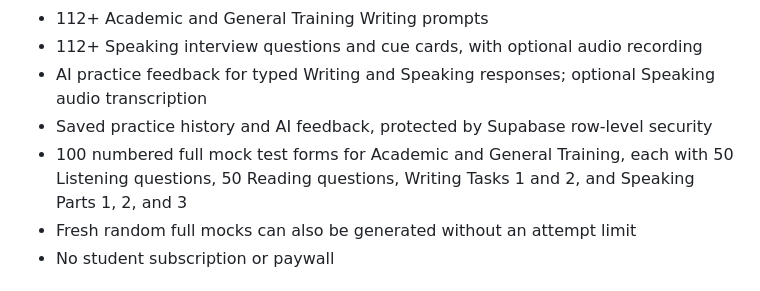
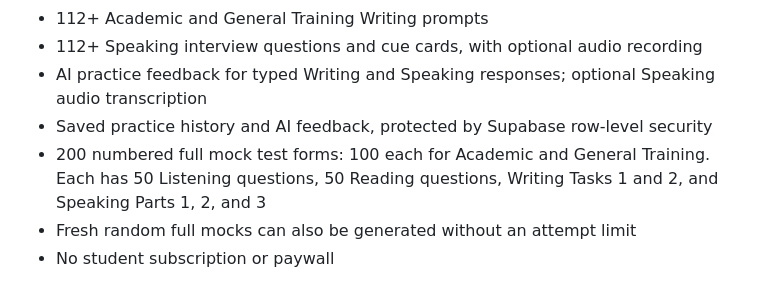
Before and after one commit to careerkrypton-jpg/krypton-ielts-practice, a Markdown page: README.md, the part around the change. Rendered like a GitHub page.

Commit message:
Clarify full mock form totals per pathway

```diff
--- a/README.md
+++ b/README.md
@@ -14,7 +14,7 @@ Krypton IELTS Practice is the independent practice web app for Kathmandu Krypton
 - 112+ Speaking interview questions and cue cards, with optional audio recording
 - AI practice feedback for typed Writing and Speaking responses; optional Speaking audio transcription
 - Saved practice history and AI feedback, protected by Supabase row-level security
-- 100 numbered full mock test forms for Academic and General Training, each with 50 Listening questions, 50 Reading questions, Writing Tasks 1 and 2, and Speaking Parts 1, 2, and 3
+- 200 numbered full mock test forms: 100 each for Academic and General Training. Each has 50 Listening questions, 50 Reading questions, Writing Tasks 1 and 2, and Speaking Parts 1, 2, and 3
 - Fresh random full mocks can also be generated without an attempt limit
 - No student subscription or paywall
 
```
